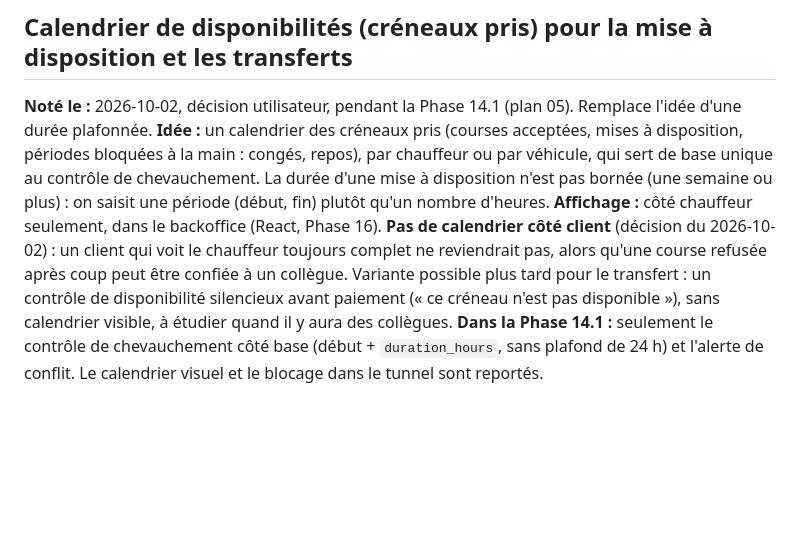
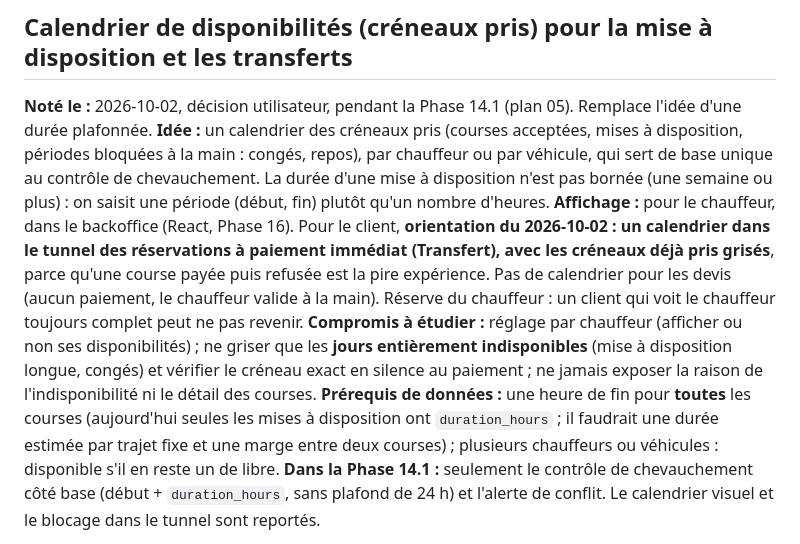
Before and after one commit to mike-banner/Terraform-vtc_monorepo_v2, a Markdown page: docs/planning/BACKLOG.md, the part around the change. Rendered like a GitHub page; blank space fills up the shorter version.

Commit message:
docs(backlog): calendrier client pour le transfert à paiement immédiat, compromis et prérequis

```diff
--- a/docs/planning/BACKLOG.md
+++ b/docs/planning/BACKLOG.md
@@ -114,10 +114,16 @@ des créneaux déjà pris directement dans le tunnel de réservation des clients
 **Idée :** un calendrier des créneaux pris (courses acceptées, mises à disposition, périodes bloquées à la main : congés,
 repos), par chauffeur ou par véhicule, qui sert de base unique au contrôle de chevauchement. La durée d'une mise à
 disposition n'est pas bornée (une semaine ou plus) : on saisit une période (début, fin) plutôt qu'un nombre d'heures.
-**Affichage :** côté chauffeur seulement, dans le backoffice (React, Phase 16). **Pas de calendrier côté client** (décision du
-2026-10-02) : un client qui voit le chauffeur toujours complet ne reviendrait pas, alors qu'une course refusée après coup peut
-être confiée à un collègue. Variante possible plus tard pour le transfert : un contrôle de disponibilité silencieux avant
-paiement (« ce créneau n'est pas disponible »), sans calendrier visible, à étudier quand il y aura des collègues.
+**Affichage :** pour le chauffeur, dans le backoffice (React, Phase 16). Pour le client, **orientation du 2026-10-02 : un
+calendrier dans le tunnel des réservations à paiement immédiat (Transfert), avec les créneaux déjà pris grisés**, parce qu'une
+course payée puis refusée est la pire expérience. Pas de calendrier pour les devis (aucun paiement, le chauffeur valide à la
+main). Réserve du chauffeur : un client qui voit le chauffeur toujours complet peut ne pas revenir.
+**Compromis à étudier :** réglage par chauffeur (afficher ou non ses disponibilités) ; ne griser que les **jours entièrement
+indisponibles** (mise à disposition longue, congés) et vérifier le créneau exact en silence au paiement ; ne jamais exposer la
+raison de l'indisponibilité ni le détail des courses.
+**Prérequis de données :** une heure de fin pour **toutes** les courses (aujourd'hui seules les mises à disposition ont
+`duration_hours` ; il faudrait une durée estimée par trajet fixe et une marge entre deux courses) ; plusieurs chauffeurs ou
+véhicules : disponible s'il en reste un de libre.
 **Dans la Phase 14.1 :** seulement le contrôle de chevauchement côté base (début + `duration_hours`, sans plafond de 24 h) et
 l'alerte de conflit. Le calendrier visuel et le blocage dans le tunnel sont reportés.
 
```
